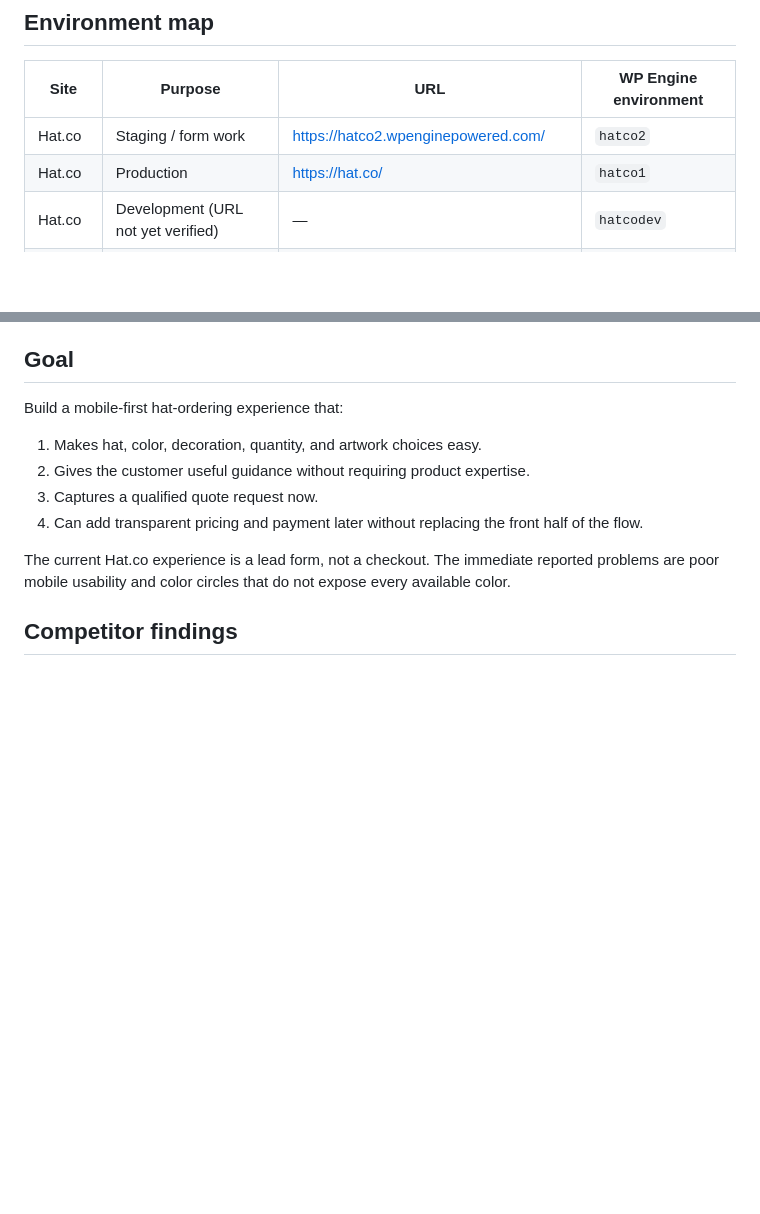
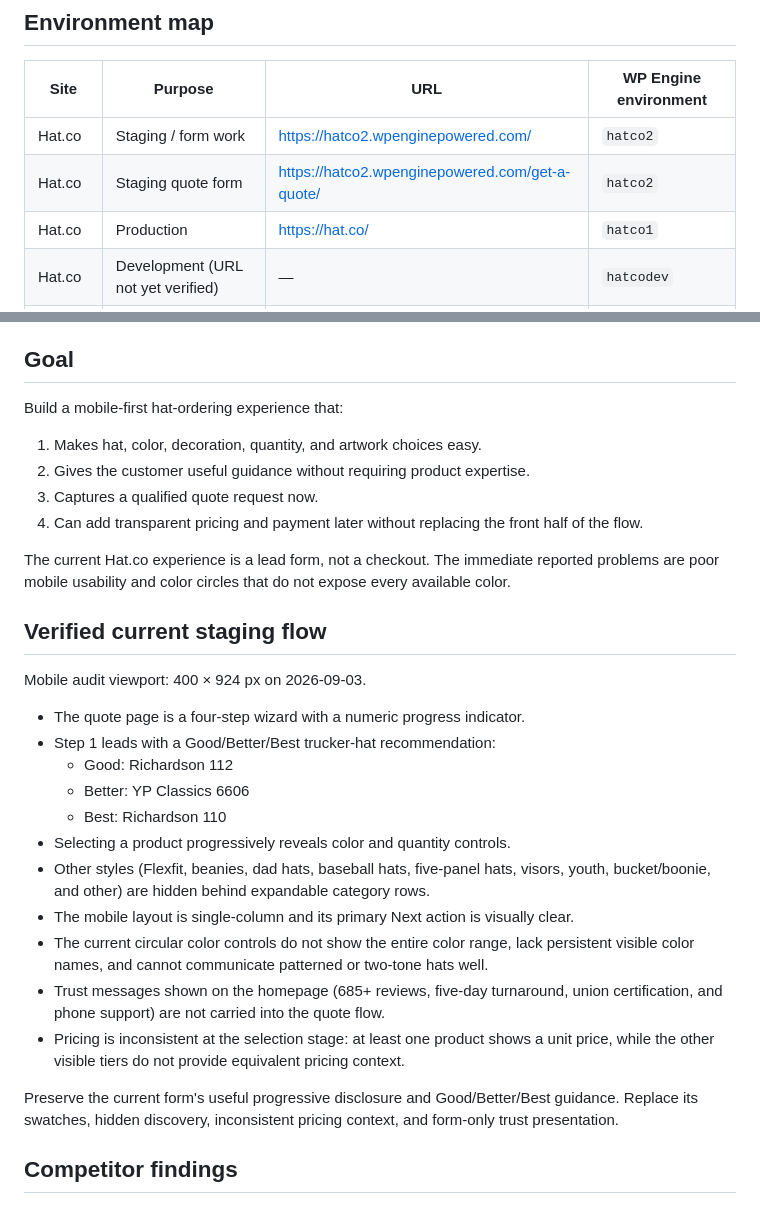
Before and after one commit to mcdonnelc/shirtco, a Markdown page: docs/hat-form-research.md, 2 parts joined by grey strips. Rendered like a GitHub page; blank space fills up the shorter version.

Commit message:
docs: capture verified hat form mobile audit
Co-authored-by: mcdonnelc <mcdonnelc@users.noreply.github.com>

```diff
--- a/docs/hat-form-research.md
+++ b/docs/hat-form-research.md
@@ -7,6 +7,7 @@ Last updated: 2026-09-03
 | Site | Purpose | URL | WP Engine environment |
 | --- | --- | --- | --- |
 | Hat.co | Staging / form work | https://hatco2.wpenginepowered.com/ | `hatco2` |
+| Hat.co | Staging quote form | https://hatco2.wpenginepowered.com/get-a-quote/ | `hatco2` |
 | Hat.co | Production | https://hat.co/ | `hatco1` |
 | Hat.co | Development (URL not yet verified) | — | `hatcodev` |
 | Shirt.co | Staging / later form work | https://stlshirtco5.wpenginepowered.com/ | `stlshirtco5` |
@@ -24,6 +25,24 @@ Build a mobile-first hat-ordering experience that:
 4. Can add transparent pricing and payment later without replacing the front half of the flow.
 
 The current Hat.co experience is a lead form, not a checkout. The immediate reported problems are poor mobile usability and color circles that do not expose every available color.
+
+## Verified current staging flow
+
+Mobile audit viewport: 400 × 924 px on 2026-09-03.
+
+- The quote page is a four-step wizard with a numeric progress indicator.
+- Step 1 leads with a Good/Better/Best trucker-hat recommendation:
+  - Good: Richardson 112
+  - Better: YP Classics 6606
+  - Best: Richardson 110
+- Selecting a product progressively reveals color and quantity controls.
+- Other styles (Flexfit, beanies, dad hats, baseball hats, five-panel hats, visors, youth, bucket/boonie, and other) are hidden behind expandable category rows.
+- The mobile layout is single-column and its primary Next action is visually clear.
+- The current circular color controls do not show the entire color range, lack persistent visible color names, and cannot communicate patterned or two-tone hats well.
+- Trust messages shown on the homepage (685+ reviews, five-day turnaround, union certification, and phone support) are not carried into the quote flow.
+- Pricing is inconsistent at the selection stage: at least one product shows a unit price, while the other visible tiers do not provide equivalent pricing context.
+
+Preserve the current form's useful progressive disclosure and Good/Better/Best guidance. Replace its swatches, hidden discovery, inconsistent pricing context, and form-only trust presentation.
 
 ## Competitor findings
 
```
